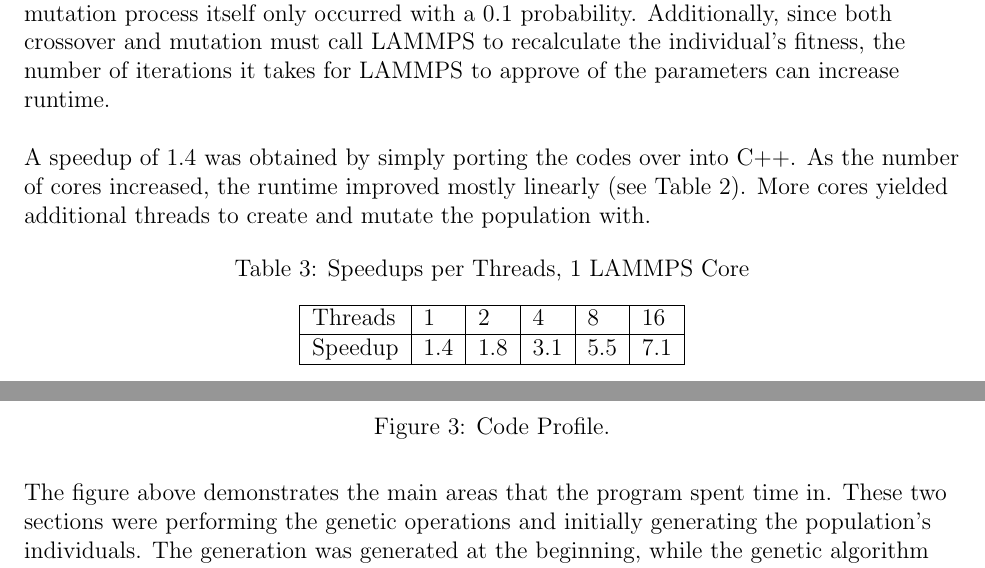
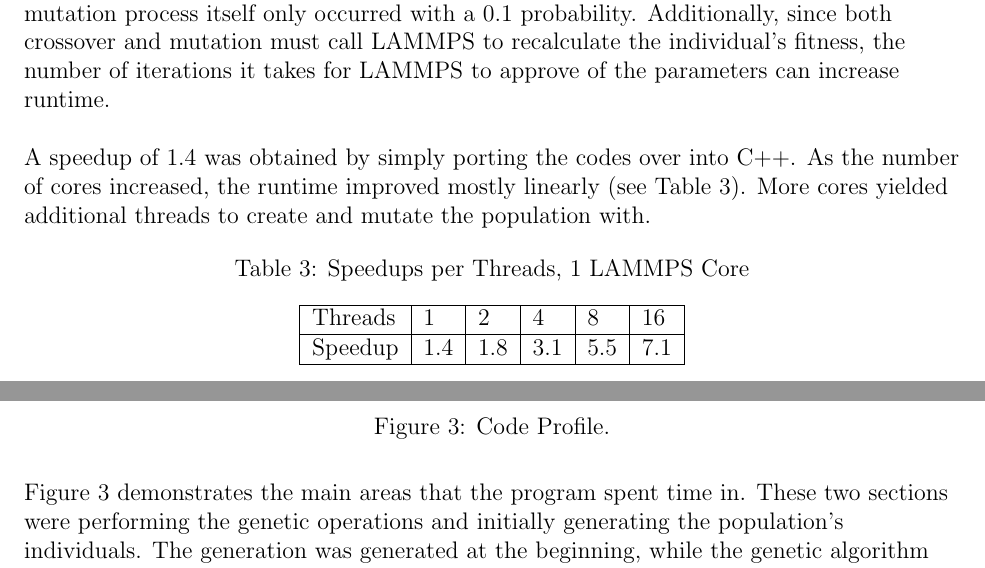
Before and after one commit to danwwagner/cis625FinalProject, a LaTeX paper (final_report/report.tex): two parts of pages 7 and 8 of 10, joined at a grey line, cut so that both start at the same text. Compiled offline with pdfLaTeX.

Commit message:
Updated figure labels.'

```diff
--- a/final_report/report.tex
+++ b/final_report/report.tex
@@ -161,12 +161,12 @@ The original algorithm was quoted by Dr. Liu to have an estimated runtime of one
 These runtimes can vary due to the nature of the genetic algorithm.  There was no constant number of mutated individuals, as only a random fraction of them were mutated.  The mutation process itself only occurred with a 0.1 probability.  Additionally, since both crossover and mutation must call LAMMPS to recalculate the individual's fitness, the number of iterations it takes for LAMMPS to approve of the parameters can increase runtime. \\
 
 ~\newline
-A speedup of 1.4 was obtained by simply porting the codes over into C++.  As the number of cores increased, the runtime improved mostly linearly (see Table 2).  More cores yielded additional threads to create and mutate the population with.
+A speedup of 1.4 was obtained by simply porting the codes over into C++.  As the number of cores increased, the runtime improved mostly linearly (see Table~\ref{speedups1core}).  More cores yielded additional threads to create and mutate the population with.
 
 \begin{table}[ht]
 	\centering
 	\caption{Speedups per Threads, 1 LAMMPS Core}
-	\label{runtimes}
+	\label{speedups1core}
 	\begin{tabular}{|l|l|l|l|l|l|}
 		\hline
 		Threads           	& 1  & 2 & 4 & 8 & 16					\\
@@ -184,6 +184,6 @@ A speedup of 1.4 was obtained by simply porting the codes over into C++.  As the
 \end{figure}
 
-The figure above demonstrates the main areas that the program spent time in.  These two sections were performing the genetic operations and initially generating the population's individuals.  The generation was generated at the beginning, while the genetic algorithm iterated multiple times before achieving convergence.  As a result, more time was spent performing crossovers and mutations than initially creating the population. \\
+Figure~\ref{fig:codeprofile} demonstrates the main areas that the program spent time in.  These two sections were performing the genetic operations and initially generating the population's individuals.  The generation was generated at the beginning, while the genetic algorithm iterated multiple times before achieving convergence.  As a result, more time was spent performing crossovers and mutations than initially creating the population. \\
 
 ~\newline
 \begin{figure}[H]
```
Also changed, not shown: final_report/report.tex (8 more changed lines).
